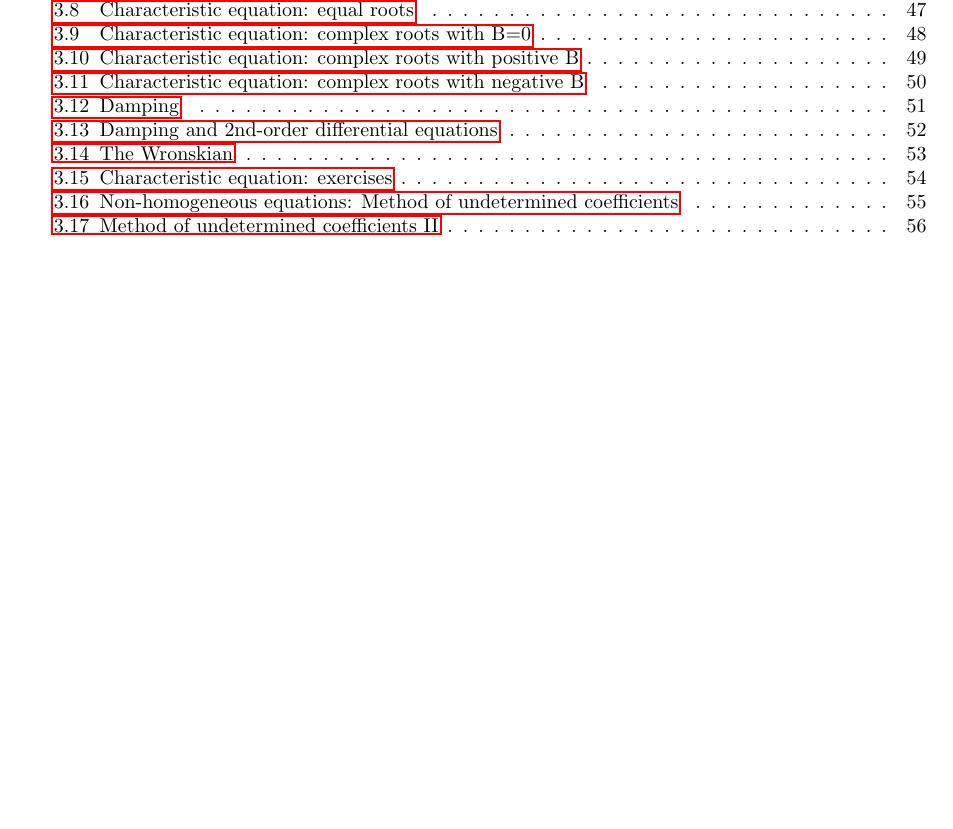
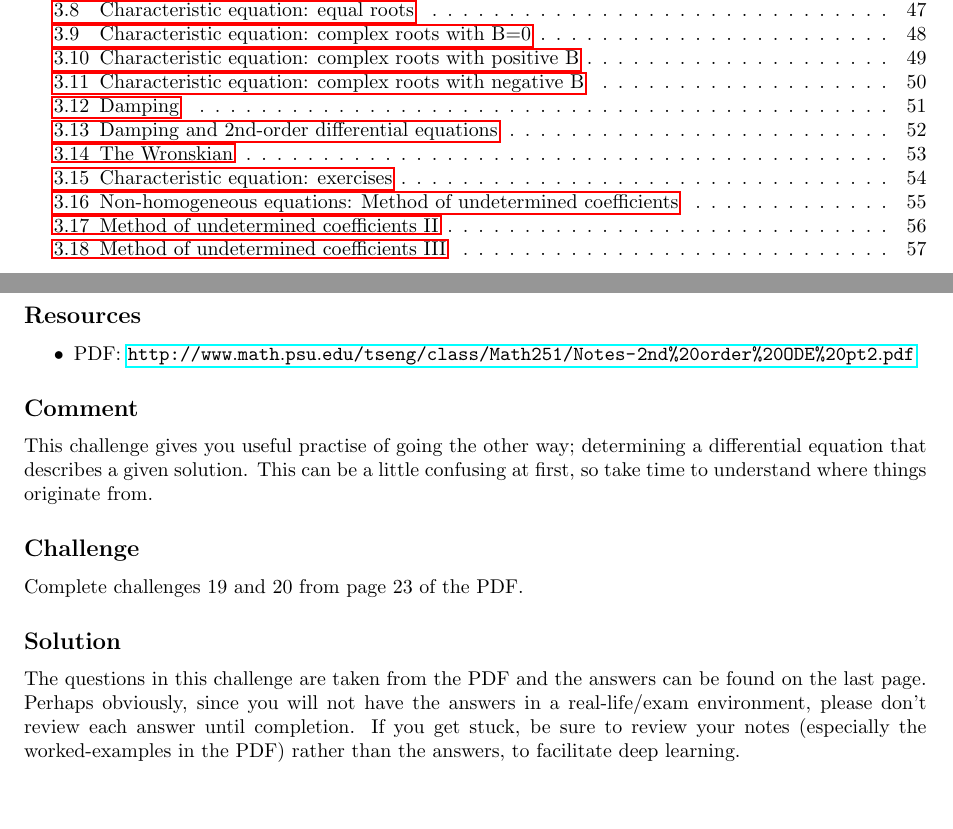
Before and after one commit to NanoScaleDesign/OrdinaryDifferentialEquations, a LaTeX thesis (ode.tex, which reads nonhomo.tex): part of page 4 of 56 before the commit and two parts of pages 4 and 57 of 57 after it, the two joined at a grey line, cut so that both start at the same text, the shorter picture padded with empty space. Compiled offline with pdfLaTeX.

Commit message:
Add final part of method of undetermined coefficients.

```diff
--- a/nonhomo.tex
+++ b/nonhomo.tex
@@ -51,18 +40,29 @@ The questions in this challenge are taken from the PDF and the answers can be fo
 \subsection*{Challenge}
 Continuing from the previous challenge, complete questions 5-10 on page 22 in the PDF. These challenges introduce a range of more complex situations and thus provide excellent practise of the concepts covered.
 
-%Find the general solution of the following non-homogeneous 2nd-order ODE's. The following ODE's have been chosen because they represent a range of different possible situations you can encounter. If you would like further practise, you are welcome to do other questions too. You may wish to ``save'' a few of the questions that are not listed here for practise before the final exam.
-%
-%\begin{enumerate}
-%    \item $\displaystyle y'' + 4y = 8$
-%    \item $\displaystyle y'' + 4y = 8t^2 - 20t + 8$
-%    \item $\displaystyle y'' + 4y = 5 Sin(3t) - 5 Cos(3t)$
-%    \item $\displaystyle y'' + 4y = 24 e^{-2t}$
-%    \item $\displaystyle y'' + 4y = 8 cos(2t)$ % Requires multiplication of t
-%    \item $\displaystyle y'' + 2y' = 2te^{-1}$
-%\end{enumerate}
-
 \subsection*{Solution}
 The questions in this challenge are taken from the PDF and the answers can be found on the last page. Perhaps obviously, since you will not have the answers in a real-life/exam environment, please don't review each answer until completion. If you get stuck, be sure to review your notes (especially the worked-examples in the PDF) rather than the answers, to facilitate deep learning.
 
 \timebox
+
+
+
+
+%%%%%%%%%%%%%%%%%%%%%%%%%%%%%%%%
+\newpage
+%%%%%%%%%%%%%%%%%%%%%%%%%%%%%%%%
+\section{Method of undetermined coefficients III}
+
+\subsection*{Resources}
+\begin{itemize}
+    \item PDF: \url{http://www.math.psu.edu/tseng/class/Math251/Notes-2nd\%20order\%20ODE\%20pt2.pdf}
+\end{itemize}
+
+\subsection*{Comment}
+This challenge gives you useful practise of going the other way; determining a differential equation that describes a given solution. This can be a little confusing at first, so take time to understand where things originate from.
+
+\subsection*{Challenge}
+Complete challenges 19 and 20 from page 23 of the PDF.
+
+\subsection*{Solution}
+The questions in this challenge are taken from the PDF and the answers can be found on the last page. Perhaps obviously, since you will not have the answers in a real-life/exam environment, please don't review each answer until completion. If you get stuck, be sure to review your notes (especially the worked-examples in the PDF) rather than the answers, to facilitate deep learning.
```
Also changed, not shown: timetable.tex (+1 -1 lines), ode.pdf, nonhomo.tex (11 more changed lines).
